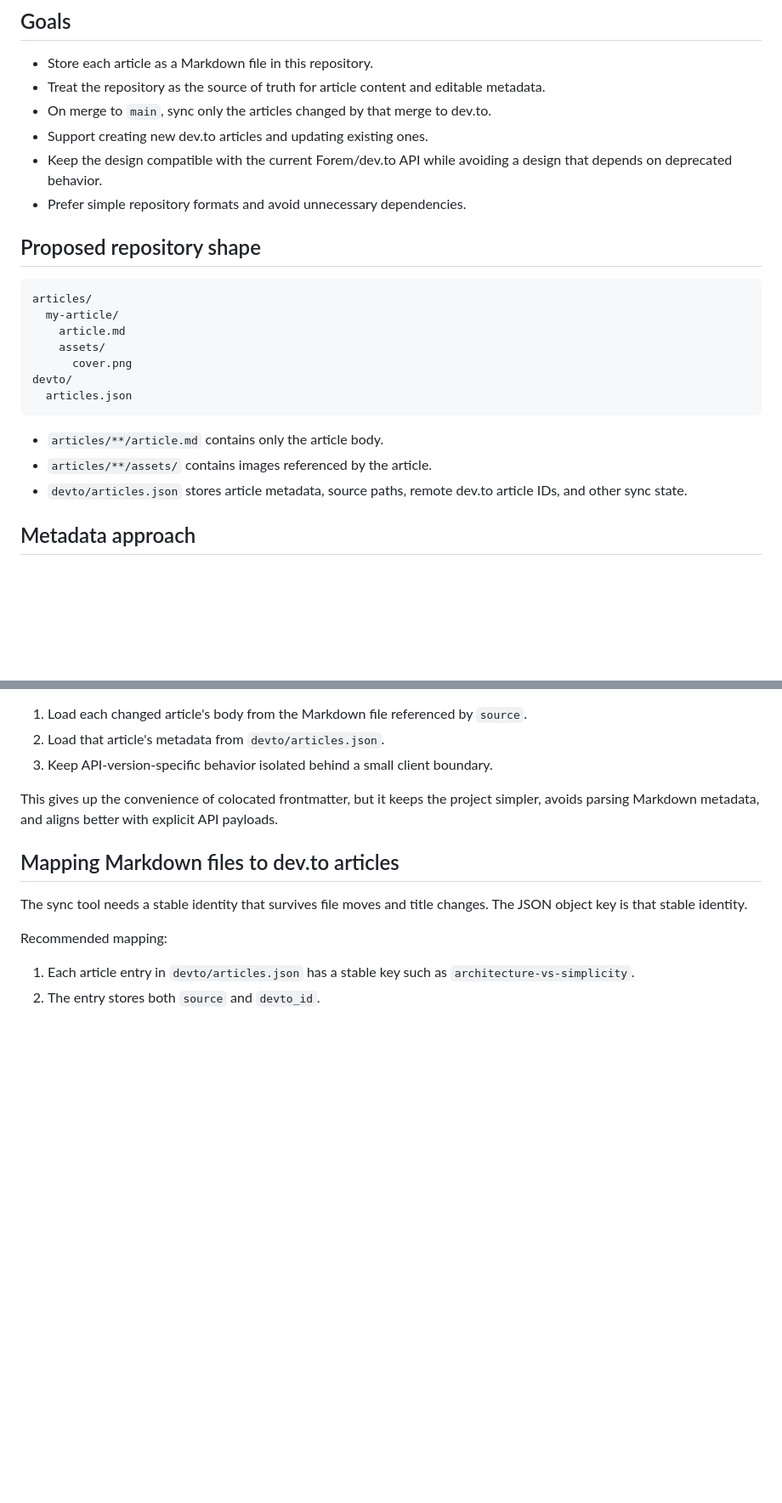
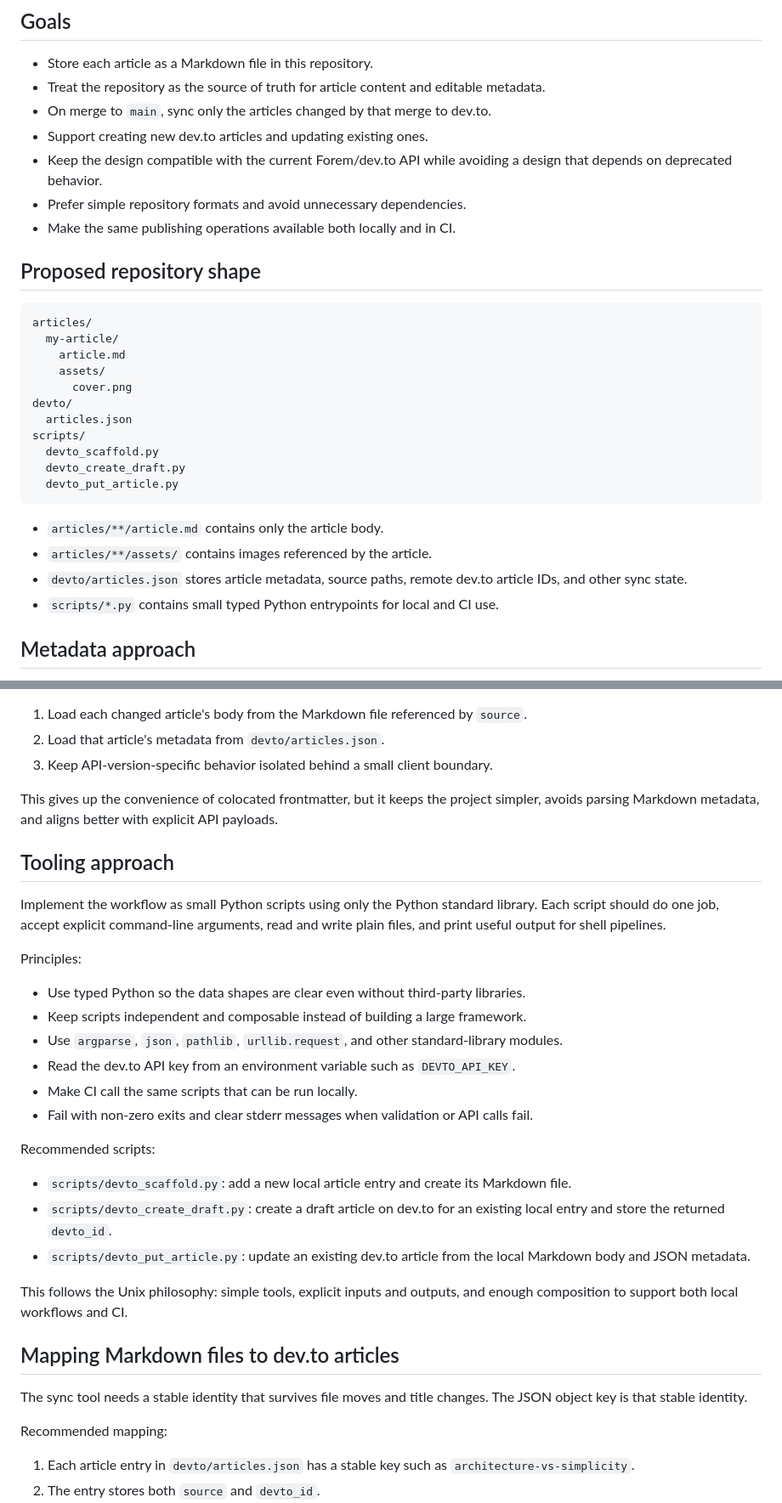
Before and after one commit to pofl/dev.to, a Markdown page: README.md, 2 parts joined by grey strips. Shown at 85% size. Drawn GitHub-style; blank space fills up the shorter version.

````diff
--- a/README.md
+++ b/README.md
@@ -12,6 +12,7 @@ No publishing code, GitHub Action, or dev.to API client has been chosen yet.
 - Support creating new dev.to articles and updating existing ones.
 - Keep the design compatible with the current Forem/dev.to API while avoiding a design that depends on deprecated behavior.
 - Prefer simple repository formats and avoid unnecessary dependencies.
+- Make the same publishing operations available both locally and in CI.
 
 ## Proposed repository shape
 
@@ -23,11 +24,16 @@ articles/
       cover.png
 devto/
   articles.json
+scripts/
+  devto_scaffold.py
+  devto_create_draft.py
+  devto_put_article.py
 ```
 
 - `articles/**/article.md` contains only the article body.
 - `articles/**/assets/` contains images referenced by the article.
 - `devto/articles.json` stores article metadata, source paths, remote dev.to article IDs, and other sync state.
+- `scripts/*.py` contains small typed Python entrypoints for local and CI use.
 
 ## Metadata approach
 
@@ -84,6 +90,27 @@ Keep metadata in `devto/articles.json` and implement the sync tool as a small ad
 
 This gives up the convenience of colocated frontmatter, but it keeps the project simpler, avoids parsing Markdown metadata, and aligns better with explicit API payloads.
 
+## Tooling approach
+
+Implement the workflow as small Python scripts using only the Python standard library. Each script should do one job, accept explicit command-line arguments, read and write plain files, and print useful output for shell pipelines.
+
+Principles:
+
+- Use typed Python so the data shapes are clear even without third-party libraries.
+- Keep scripts independent and composable instead of building a large framework.
+- Use `argparse`, `json`, `pathlib`, `urllib.request`, and other standard-library modules.
+- Read the dev.to API key from an environment variable such as `DEVTO_API_KEY`.
+- Make CI call the same scripts that can be run locally.
+- Fail with non-zero exits and clear stderr messages when validation or API calls fail.
+
+Recommended scripts:
+
+- `scripts/devto_scaffold.py`: add a new local article entry and create its Markdown file.
+- `scripts/devto_create_draft.py`: create a draft article on dev.to for an existing local entry and store the returned `devto_id`.
+- `scripts/devto_put_article.py`: update an existing dev.to article from the local Markdown body and JSON metadata.
+
+This follows the Unix philosophy: simple tools, explicit inputs and outputs, and enough composition to support both local workflows and CI.
+
 ## Mapping Markdown files to dev.to articles
 
 The sync tool needs a stable identity that survives file moves and title changes. The JSON object key is that stable identity.
````
Also changed, not shown: other parts of README.md (+33 -3 lines).
